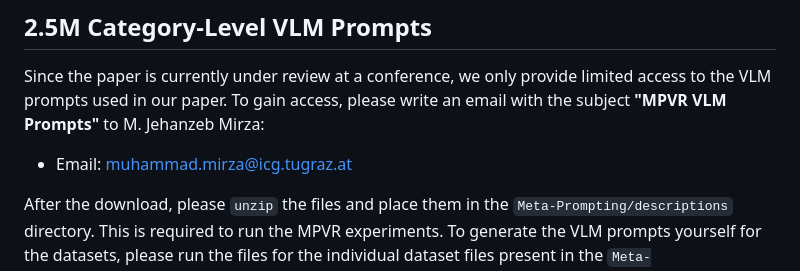
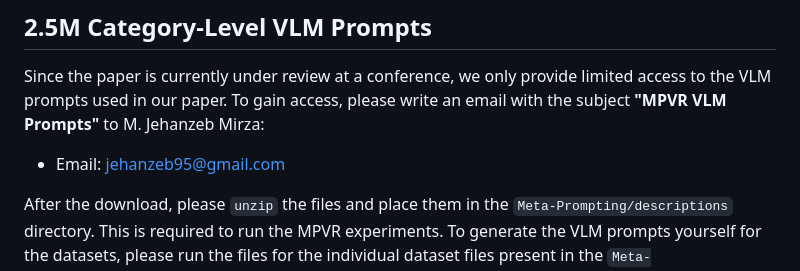
Before and after one commit to jmiemirza/Meta-Prompting, a Markdown page: readme.md, the part around the change. GitHub-like rendering.

```diff
--- a/readme.md
+++ b/readme.md
@@ -53,7 +53,7 @@ datasets in the `CoOp` codebase. For convenience, we provide the download links
 Since the paper is currently under review at a conference, we only provide limited access to the VLM prompts used in our paper.
 To gain access, please write an email with the subject **"MPVR VLM Prompts"** to M. Jehanzeb Mirza:
 
-- Email: [muhammad.mirza@icg.tugraz.at](muhammad.mirza@icg.tugraz.at)
+- Email: [jehanzeb95@gmail.com](jehanzeb95@gmail.com)
 
 
 
```
